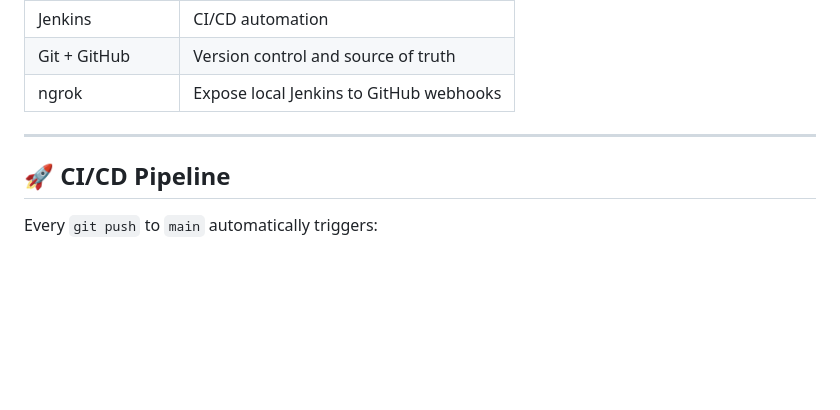
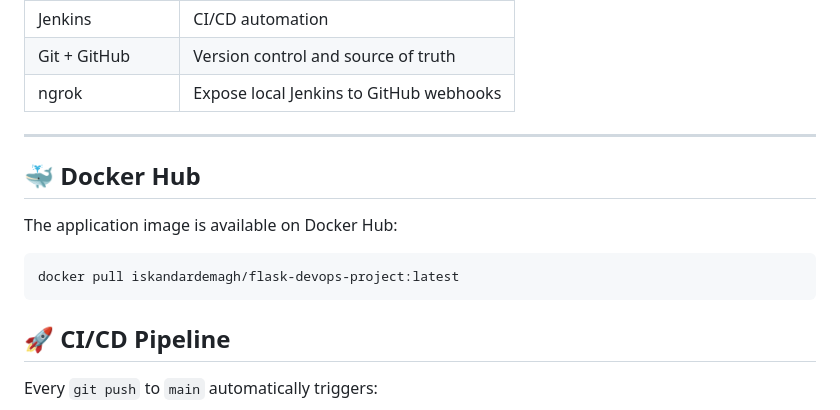
Before and after one commit to iskandar-demagh/flask-devops-project, a Markdown page: README.md, the part around the change. Drawn GitHub-style; blank space fills up the shorter version.

Commit message:
Add Docker Hub image reference to README

````diff
--- a/README.md
+++ b/README.md
@@ -35,7 +35,12 @@ Jenkins automates the entire build and deployment process.
 | ngrok | Expose local Jenkins to GitHub webhooks |
 
 ---
+## 🐳 Docker Hub
 
+The application image is available on Docker Hub:
+```bash
+docker pull iskandardemagh/flask-devops-project:latest
+```
 ## 🚀 CI/CD Pipeline
 
 Every `git push` to `main` automatically triggers:
````
